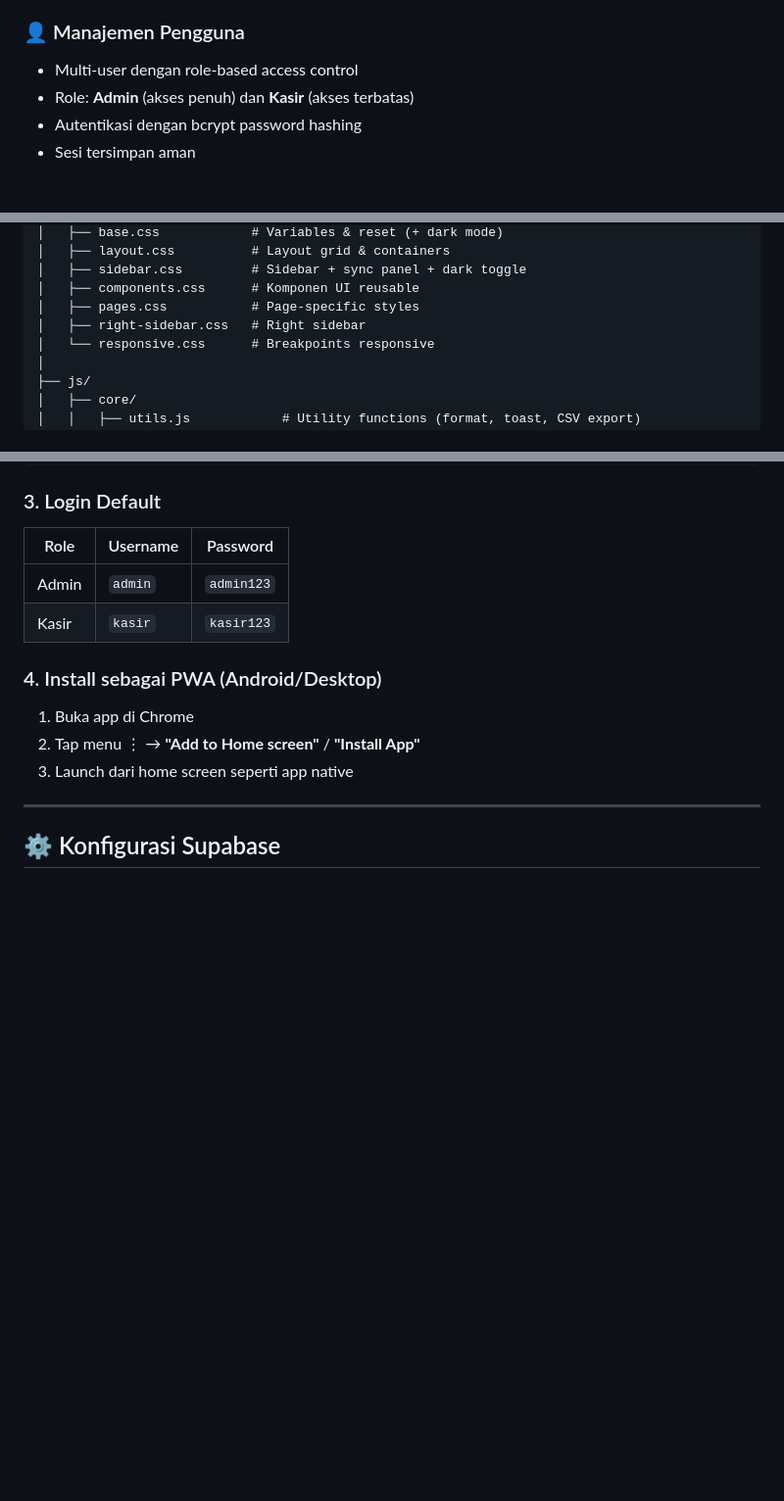
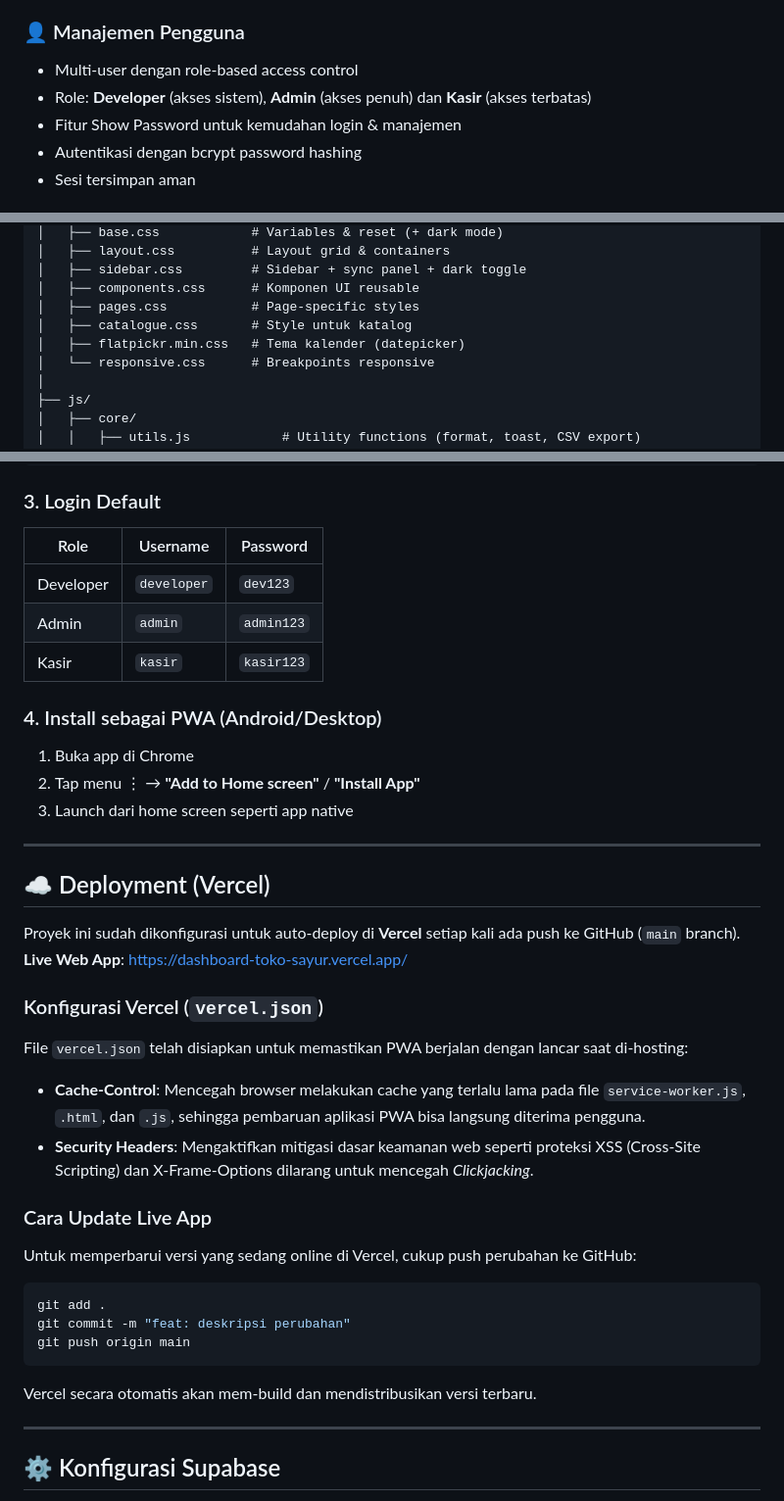
Before and after one commit to rfalam2211/DashboardTokoSayur, a Markdown page: README.md, 3 parts joined by grey strips. Shown at 98% size. GitHub-like rendering; blank space fills up the shorter version.

Commit message:
docs: Add live demo links, Vercel deployment details, Developer role, and update last modified date in README.

````diff
--- a/README.md
+++ b/README.md
@@ -60,7 +62,8 @@ A modern **Progressive Web App (PWA)** for managing a small grocery/fruit store.
 
 ### 👤 Manajemen Pengguna
 - Multi-user dengan role-based access control
-- Role: **Admin** (akses penuh) dan **Kasir** (akses terbatas)
+- Role: **Developer** (akses sistem), **Admin** (akses penuh) dan **Kasir** (akses terbatas)
+- Fitur Show Password untuk kemudahan login & manajemen
 - Autentikasi dengan bcrypt password hashing
 - Sesi tersimpan aman
 
@@ -124,7 +128,8 @@ ida-buah/
 │   ├── sidebar.css         # Sidebar + sync panel + dark toggle
 │   ├── components.css      # Komponen UI reusable
 │   ├── pages.css           # Page-specific styles
-│   ├── right-sidebar.css   # Right sidebar
+│   ├── catalogue.css       # Style untuk katalog
+│   ├── flatpickr.min.css   # Tema kalender (datepicker)
 │   └── responsive.css      # Breakpoints responsive
 │
 ├── js/
@@ -200,6 +205,7 @@ http://localhost:8000/login.html
 ### 3. Login Default
 | Role | Username | Password |
 |------|----------|----------|
+| Developer | `developer` | `dev123` |
 | Admin | `admin` | `admin123` |
 | Kasir | `kasir` | `kasir123` |
 
@@ -207,6 +213,27 @@ http://localhost:8000/login.html
 1. Buka app di Chrome
 2. Tap menu ⋮ → **"Add to Home screen"** / **"Install App"**
 3. Launch dari home screen seperti app native
+
+---
+
+## ☁️ Deployment (Vercel)
+
+Proyek ini sudah dikonfigurasi untuk auto-deploy di **Vercel** setiap kali ada push ke GitHub (`main` branch).
+**Live Web App**: [https://dashboard-toko-sayur.vercel.app/](https://dashboard-toko-sayur.vercel.app/)
+
+### Konfigurasi Vercel (`vercel.json`)
+File `vercel.json` telah disiapkan untuk memastikan PWA berjalan dengan lancar saat di-hosting:
+- **Cache-Control**: Mencegah browser melakukan cache yang terlalu lama pada file `service-worker.js`, `.html`, dan `.js`, sehingga pembaruan aplikasi PWA bisa langsung diterima pengguna.
+- **Security Headers**: Mengaktifkan mitigasi dasar keamanan web seperti proteksi XSS (Cross-Site Scripting) dan X-Frame-Options dilarang untuk mencegah _Clickjacking_.
+
+### Cara Update Live App
+Untuk memperbarui versi yang sedang online di Vercel, cukup push perubahan ke GitHub:
+```bash
+git add .
+git commit -m "feat: deskripsi perubahan"
+git push origin main
+```
+Vercel secara otomatis akan mem-build dan mendistribusikan versi terbaru.
 
 ---
 
````
Also changed, not shown: other parts of README.md (+6 -3 lines).
